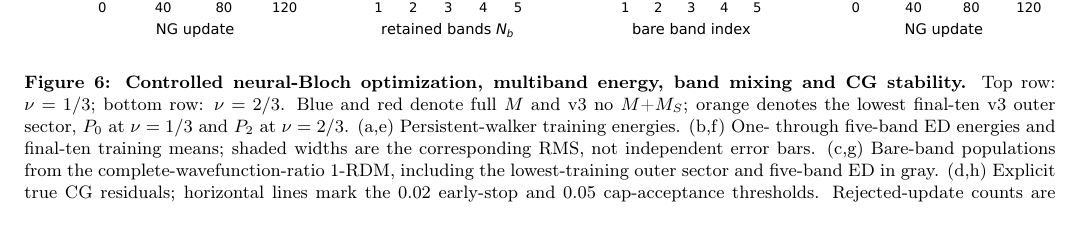
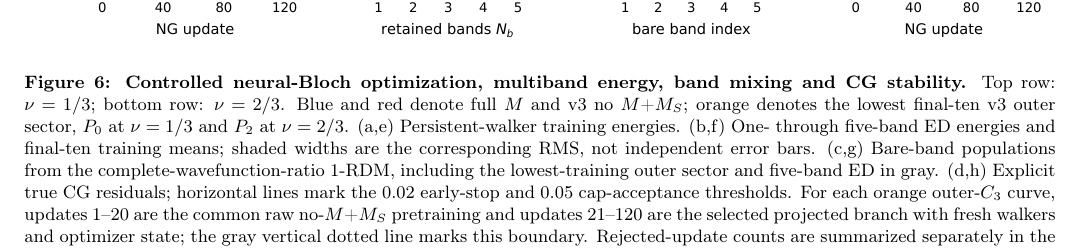
Before and after one commit to Wang-Physics/QNS-for-moire-FCI, a LaTeX paper (result/AI_for_Physics.tex, which reads result/neural_bloch_part2.tex): part of page 13 of 18, cut so that both start at the same text, the shorter picture padded with empty space. Compiled offline with pdfLaTeX.

Commit message:
Include shared pretraining in outer-C3 traces

```diff
--- a/result/neural_bloch_part2.tex
+++ b/result/neural_bloch_part2.tex
@@ -650,8 +650,11 @@
 complete-wavefunction-ratio 1-RDM, including the lowest-training outer sector
 and five-band ED in gray. (d,h)
 Explicit true CG residuals; horizontal lines mark the 0.02 early-stop and
-0.05 cap-acceptance thresholds. Rejected-update counts are summarized
-separately in the text.}
+0.05 cap-acceptance thresholds. For each orange outer-$C_3$ curve, updates
+1--20 are the common raw no-$M$+$M_S$ pretraining and updates 21--120 are the
+selected projected branch with fresh walkers and optimizer state; the gray
+vertical dotted line marks this boundary. Rejected-update counts are
+summarized separately in the text.}
 \label{fig:nbresults}
 \end{figure*}
 
```
Also changed, not shown: result/AI_for_Physics.pdf, result/figures/fig6_neural_bloch_results.pdf, result/figures/fig6_neural_bloch_results.png, result/figures/fig6_training_summary.pdf, result/release_data/README.md, 8 other files.
